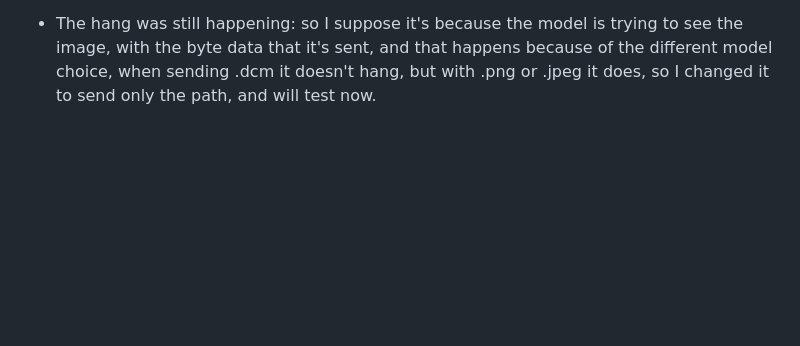
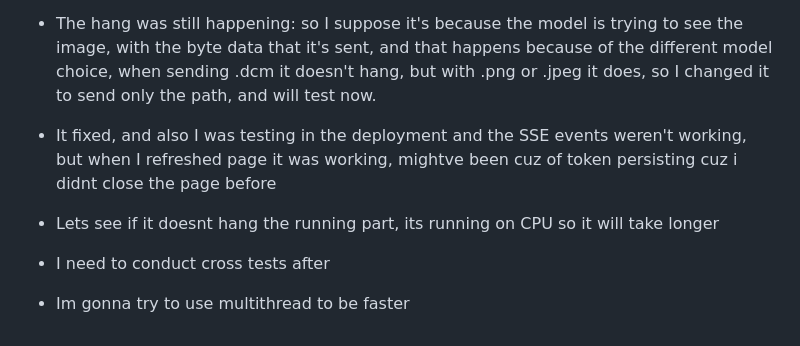
Before and after one commit to BMDSoftware/MedGov-AI-MCP, a Markdown page: weekly/april/09-04-2025.md, the part around the change. GitHub-like rendering; blank space fills up the shorter version.

```diff
--- a/weekly/april/09-04-2025.md
+++ b/weekly/april/09-04-2025.md
@@ -3,3 +3,10 @@ Gabriel
 
 
 - The hang was still happening: so I suppose it's because the model is trying to see the image, with the byte data that it's sent, and that happens because of the different model choice, when sending .dcm it doesn't hang, but with .png or .jpeg it does, so I changed it to send only the path, and will test now.
+
+- It fixed, and also I was testing in the deployment and the SSE events weren't working, but when I refreshed page it was working, mightve been cuz of token persisting cuz i didnt close the page before
+
+- Lets see if it doesnt hang the running part, its running on CPU so it will take longer
+- I need to conduct cross tests after
+
+- Im gonna try to use multithread to be faster
```
Also changed, not shown: weekly/images/CPURunningOnDeployment.png (added), 3 other files.
